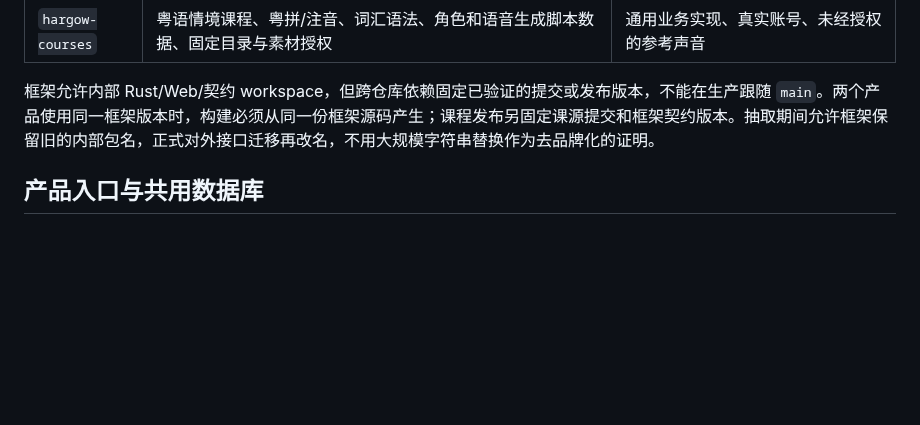
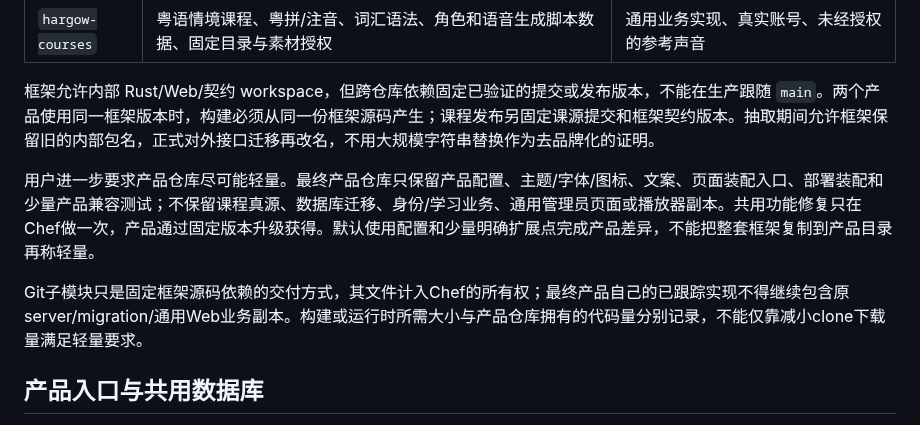
Before and after one commit to Ronbb/brioche, a Markdown page: docs/14-multi-product-architecture.md, the part around the change. Rendered like a GitHub page; blank space fills up the shorter version.

```diff
--- a/docs/14-multi-product-architecture.md
+++ b/docs/14-multi-product-architecture.md
@@ -15,6 +15,10 @@
 | `hargow-courses` | 粤语情境课程、粤拼/注音、词汇语法、角色和语音生成脚本数据、固定目录与素材授权 | 通用业务实现、真实账号、未经授权的参考声音 |
 
 框架允许内部 Rust/Web/契约 workspace，但跨仓库依赖固定已验证的提交或发布版本，不能在生产跟随 `main`。两个产品使用同一框架版本时，构建必须从同一份框架源码产生；课程发布另固定课源提交和框架契约版本。抽取期间允许框架保留旧的内部包名，正式对外接口迁移再改名，不用大规模字符串替换作为去品牌化的证明。
+
+用户进一步要求产品仓库尽可能轻量。最终产品仓库只保留产品配置、主题/字体/图标、文案、页面装配入口、部署装配和少量产品兼容测试；不保留课程真源、数据库迁移、身份/学习业务、通用管理员页面或播放器副本。共用功能修复只在Chef做一次，产品通过固定版本升级获得。默认使用配置和少量明确扩展点完成产品差异，不能把整套框架复制到产品目录再称轻量。
+
+Git子模块只是固定框架源码依赖的交付方式，其文件计入Chef的所有权；最终产品自己的已跟踪实现不得继续包含原server/migration/通用Web业务副本。构建或运行时所需大小与产品仓库拥有的代码量分别记录，不能仅靠减小clone下载量满足轻量要求。
 
 ## 产品入口与共用数据库
 
```
Also changed, not shown: AGENTS.md (+1 -0 lines), docs/07-design-verification.md (+10 -0 lines).
